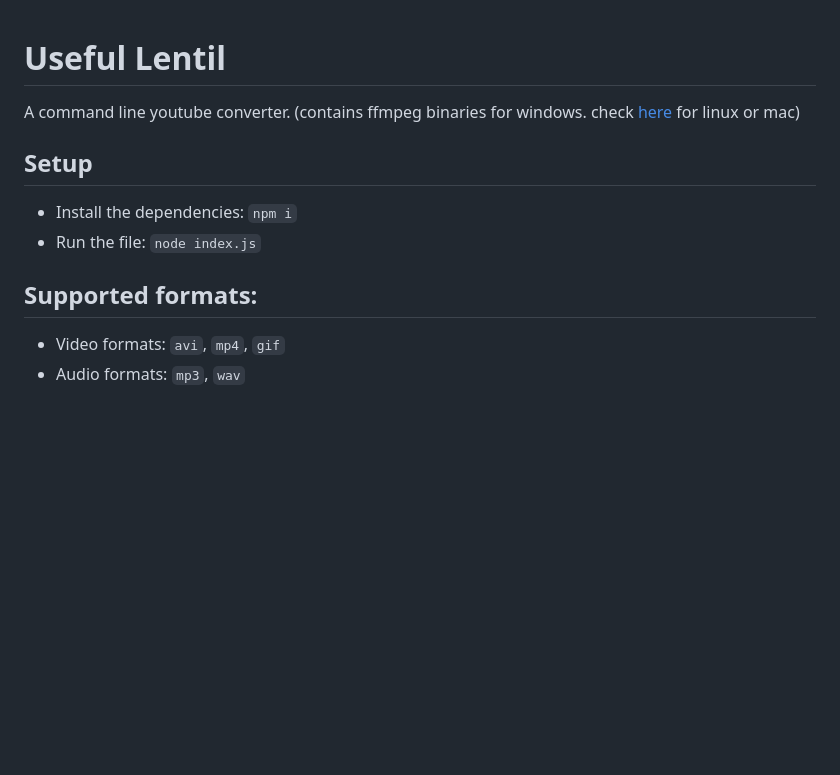
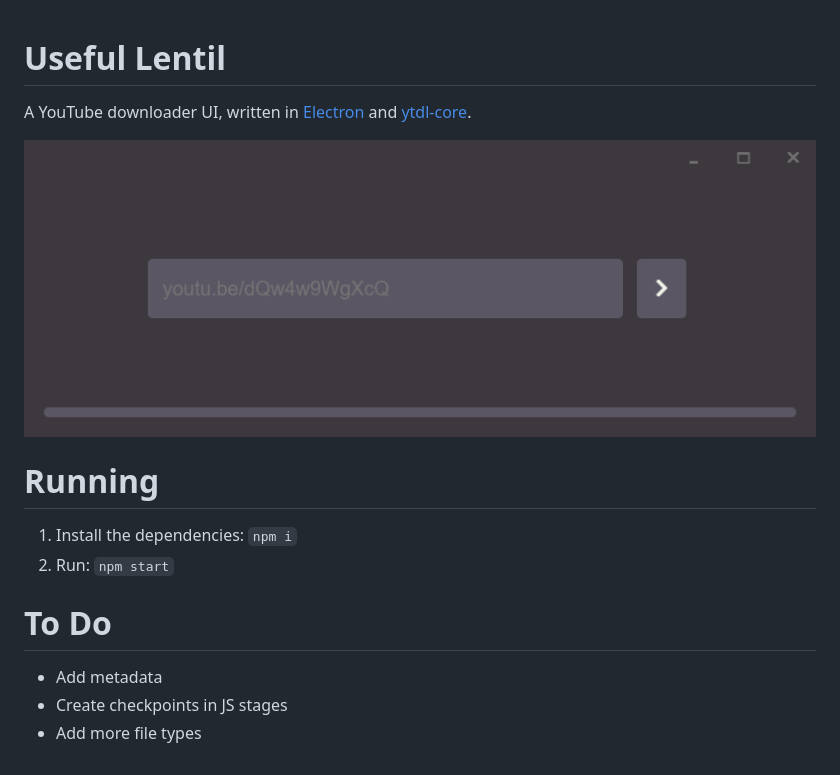
Before and after one commit to music-rec/Useful-Lentil, a Markdown page: readme.md, the part around the change. GitHub-like rendering; pictures changed too: screenshots/home.png (added); blank space fills up the shorter version.

```diff
--- a/readme.md
+++ b/readme.md
@@ -1,10 +1,14 @@
 # Useful Lentil
-A command line youtube converter. (contains ffmpeg binaries for windows. check [here](https://github.com/fluent-ffmpeg/node-fluent-ffmpeg#ffmpeg-and-ffprobe) for linux or mac)
 
-## Setup
- - Install the dependencies: `npm i`
- - Run the file: `node index.js`
+A YouTube downloader UI, written in [Electron](https://www.electronjs.org/) and [ytdl-core](https://github.com/fent/node-ytdl-core/).
 
-## Supported formats:
- - Video formats: `avi`, `mp4`, `gif`
- - Audio formats: `mp3`, `wav`
+![](screenshots/home.png)
+
+# Running
+1. Install the dependencies: `npm i`
+2. Run: `npm start`
+
+# To Do
+ - Add metadata
+ - Create checkpoints in JS stages
+ - Add more file types
```
Also changed, not shown: ui/assets/img/lentil.png (added), 12 other files.
